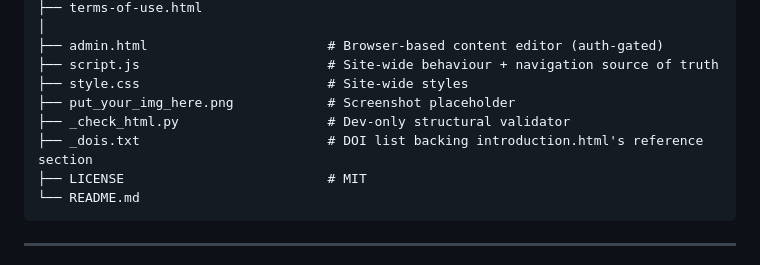
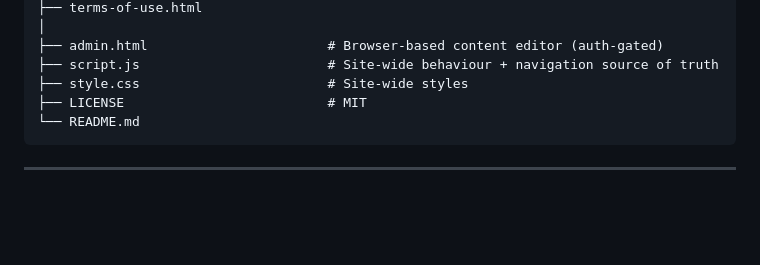
Before and after one commit to sachi5908/FracSTAT_Documentation, a Markdown page: README.md, the part around the change. Rendered like a GitHub page; blank space fills up the shorter version.

Commit message:
Clean up README by removing placeholder files
Removed unused files from the project structure.

````diff
--- a/README.md
+++ b/README.md
@@ -88,9 +88,6 @@ web server — or GitHub Pages — can serve the directory as-is.
 ├── admin.html                       # Browser-based content editor (auth-gated)
 ├── script.js                        # Site-wide behaviour + navigation source of truth
 ├── style.css                        # Site-wide styles
-├── put_your_img_here.png            # Screenshot placeholder
-├── _check_html.py                   # Dev-only structural validator
-├── _dois.txt                        # DOI list backing introduction.html's reference section
 ├── LICENSE                          # MIT
 └── README.md
 ```
````
